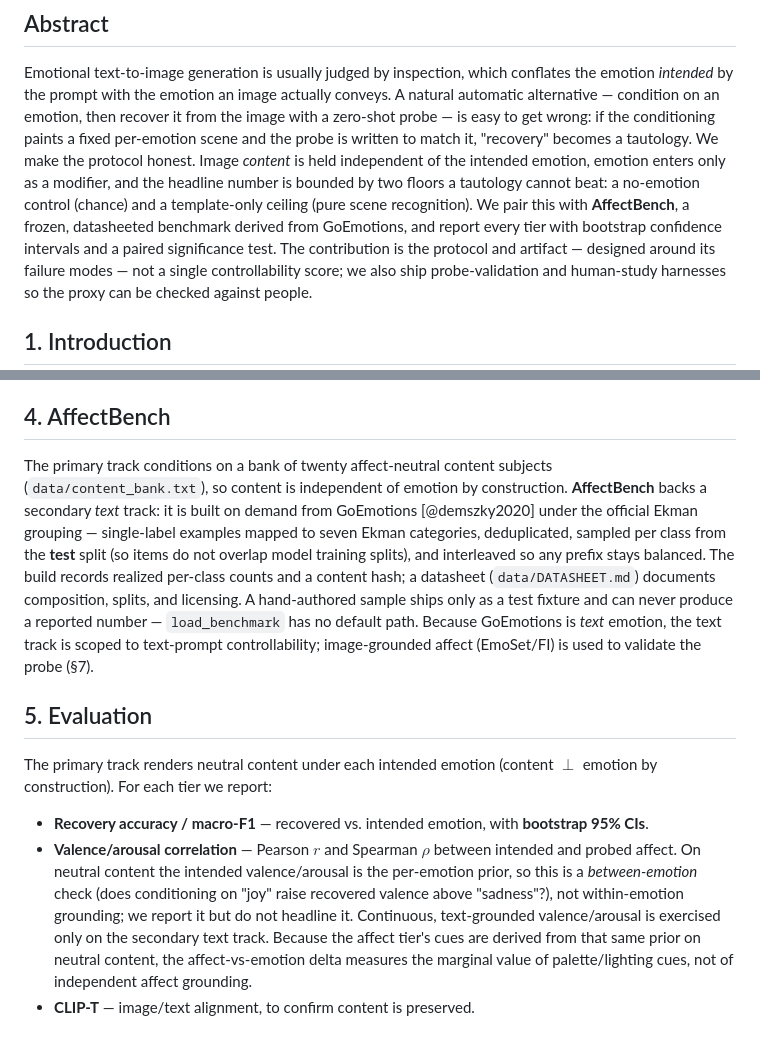
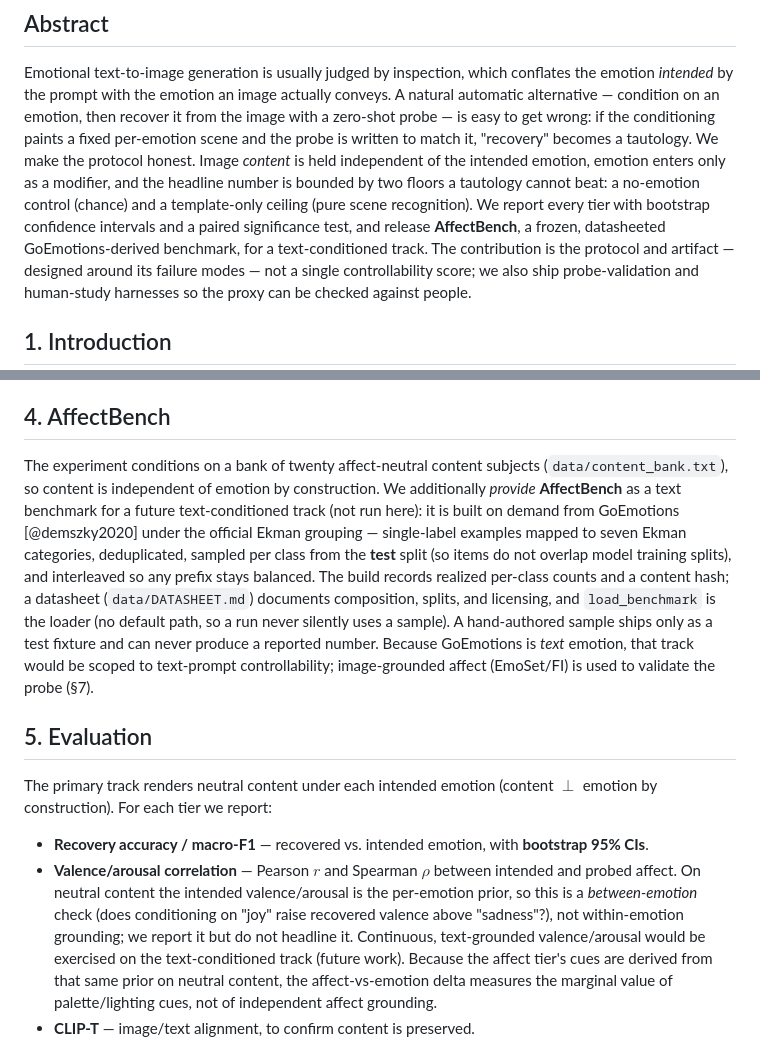
Before and after one commit to urmeo/NovaVision, a Markdown page: paper/paper.md, 2 parts joined by grey strips. Drawn GitHub-style.

Commit message:
scope affectbench

```diff
--- a/paper/paper.md
+++ b/paper/paper.md
@@ -16,9 +16,9 @@ is easy to get wrong: if the conditioning paints a fixed per-emotion scene and t
 written to match it, "recovery" becomes a tautology. We make the protocol honest. Image
 *content* is held independent of the intended emotion, emotion enters only as a modifier, and
 the headline number is bounded by two floors a tautology cannot beat: a no-emotion control
-(chance) and a template-only ceiling (pure scene recognition). We pair this with **AffectBench**,
-a frozen, datasheeted benchmark derived from GoEmotions, and report every tier with bootstrap
-confidence intervals and a paired significance test. The contribution is the protocol and
+(chance) and a template-only ceiling (pure scene recognition). We report every tier with
+bootstrap confidence intervals and a paired significance test, and release **AffectBench**, a
+frozen, datasheeted GoEmotions-derived benchmark, for a text-conditioned track. The contribution is the protocol and
 artifact — designed around its failure modes — not a single controllability score; we also ship
 probe-validation and human-study harnesses so the proxy can be checked against people.
 
@@ -73,17 +73,18 @@ rather than a single positive/negative contrast. Probe templates are frozen befo
 
 ## 4. AffectBench
 
-The primary track conditions on a bank of twenty affect-neutral content subjects
-(`data/content_bank.txt`), so content is independent of emotion by construction. **AffectBench**
-backs a secondary *text* track: it is built on demand from GoEmotions [@demszky2020] under the
-official Ekman grouping — single-label examples mapped to seven Ekman categories, deduplicated,
-sampled per class from the **test** split (so items do not overlap model training splits), and
-interleaved so any prefix stays balanced. The build records realized per-class counts and a
-content hash; a datasheet (`data/DATASHEET.md`) documents composition, splits, and licensing. A
-hand-authored sample ships only as a test fixture and can never produce a reported number —
-`load_benchmark` has no default path. Because GoEmotions is *text* emotion, the text track is
-scoped to text-prompt controllability; image-grounded affect (EmoSet/FI) is used to validate the
-probe (§7).
+The experiment conditions on a bank of twenty affect-neutral content subjects
+(`data/content_bank.txt`), so content is independent of emotion by construction. We additionally
+*provide* **AffectBench** as a text benchmark for a future text-conditioned track (not run here):
+it is built on demand from GoEmotions [@demszky2020] under the official Ekman grouping —
+single-label examples mapped to seven Ekman categories, deduplicated, sampled per class from the
+**test** split (so items do not overlap model training splits), and interleaved so any prefix
+stays balanced. The build records realized per-class counts and a content hash; a datasheet
+(`data/DATASHEET.md`) documents composition, splits, and licensing, and `load_benchmark` is the
+loader (no default path, so a run never silently uses a sample). A hand-authored sample ships
+only as a test fixture and can never produce a reported number. Because GoEmotions is *text*
+emotion, that track would be scoped to text-prompt controllability; image-grounded affect
+(EmoSet/FI) is used to validate the probe (§7).
 
 ## 5. Evaluation
 
@@ -95,7 +96,7 @@ construction). For each tier we report:
   affect. On neutral content the intended valence/arousal is the per-emotion prior, so this is a
   *between-emotion* check (does conditioning on "joy" raise recovered valence above "sadness"?),
   not within-emotion grounding; we report it but do not headline it. Continuous, text-grounded
-  valence/arousal is exercised only on the secondary text track. Because the affect tier's cues
+  valence/arousal would be exercised on the text-conditioned track (future work). Because the affect tier's cues
   are derived from that same prior on neutral content, the affect-vs-emotion delta measures the
   marginal value of palette/lighting cues, not of independent affect grounding.
 - **CLIP-T** — image/text alignment, to confirm content is preserved.
```
